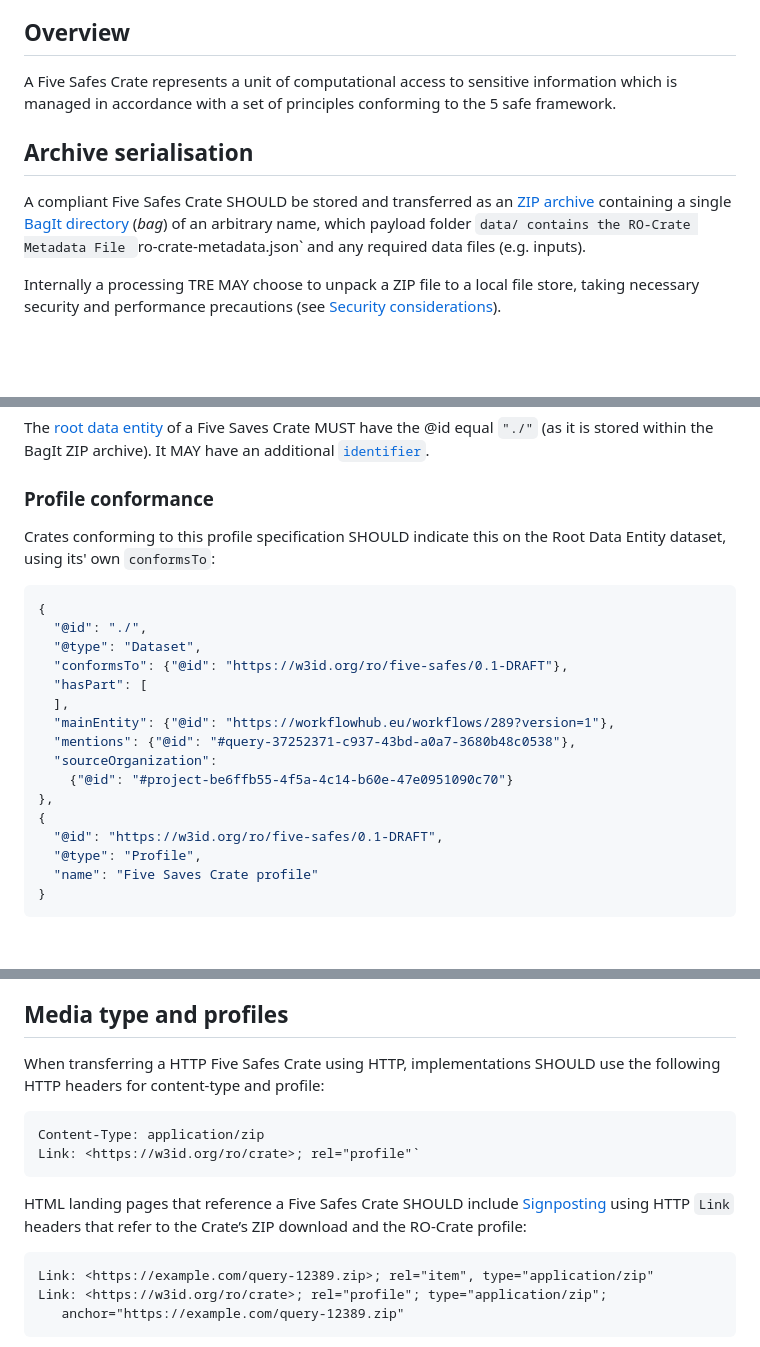
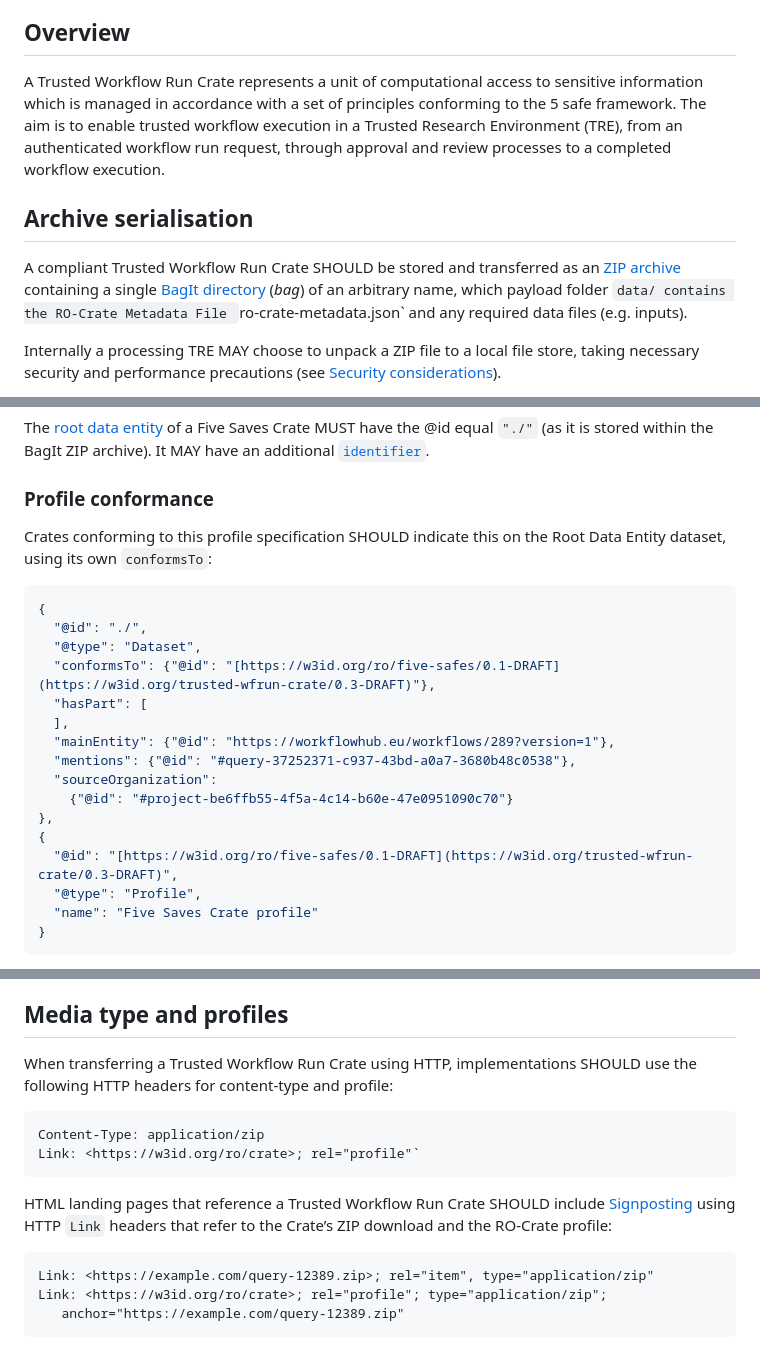
Before and after one commit to trefx/5s-crate, a Markdown page: 0.3-DRAFT/index.md, 3 parts joined by grey strips. Drawn GitHub-style; blank space fills up the shorter version.

Commit message:
Preliminary rename to trusted-wfrun-crate
pending vote by TRE-FX

````diff
--- a/0.3-DRAFT/index.md
+++ b/0.3-DRAFT/index.md
@@ -24,12 +24,11 @@ _The key words "MUST", "MUST NOT", "REQUIRED", "SHALL", "SHALL NOT", "SHOULD", "
 
 ## Overview
 
-A Five Safes Crate represents a unit of computational access to sensitive information which is managed in accordance with a set of principles conforming to the 5 safe framework.
-
+A Trusted Workflow Run Crate represents a unit of computational access to sensitive information which is managed in accordance with a set of principles conforming to the 5 safe framework. The aim is to enable trusted workflow execution in a Trusted Research Environment (TRE), from an authenticated workflow run request, through approval and review processes to a completed workflow execution.
 
 ## Archive serialisation
 
-A compliant Five Safes Crate SHOULD be stored and transferred as an [ZIP archive](http://www.pkware.com/documents/casestudies/APPNOTE.TXT) containing a single [BagIt directory](https://www.researchobject.org/ro-crate/1.1/appendix/implementation-notes.html#combining-with-other-packaging-schemes) (_bag_) of an arbitrary name, which payload folder `data/ contains the RO-Crate Metadata File `ro-crate-metadata.json` and any required data files (e.g. inputs).
+A compliant Trusted Workflow Run Crate SHOULD be stored and transferred as an [ZIP archive](http://www.pkware.com/documents/casestudies/APPNOTE.TXT) containing a single [BagIt directory](https://www.researchobject.org/ro-crate/1.1/appendix/implementation-notes.html#combining-with-other-packaging-schemes) (_bag_) of an arbitrary name, which payload folder `data/ contains the RO-Crate Metadata File `ro-crate-metadata.json` and any required data files (e.g. inputs).
 
 Internally a processing TRE MAY choose to unpack a ZIP file to a local file store, taking necessary security and performance precautions (see [Security considerations](#security-considerations)).
 
@@ -97,13 +96,13 @@ The [root data entity](https://www.researchobject.org/ro-crate/1.2-DRAFT/root-da
 
 ### Profile conformance
 
-Crates conforming to this profile specification SHOULD indicate this on the Root Data Entity dataset, using its' own `conformsTo`:
+Crates conforming to this profile specification SHOULD indicate this on the Root Data Entity dataset, using its own `conformsTo`:
 
 ```json
 {
   "@id": "./",
   "@type": "Dataset",
-  "conformsTo": {"@id": "https://w3id.org/ro/five-safes/0.1-DRAFT"},
+  "conformsTo": {"@id": "[https://w3id.org/ro/five-safes/0.1-DRAFT](https://w3id.org/trusted-wfrun-crate/0.3-DRAFT)"},
   "hasPart": [
   ],
   "mainEntity": {"@id": "https://workflowhub.eu/workflows/289?version=1"},
@@ -112,7 +111,7 @@ Crates conforming to this profile specification SHOULD indicate this on the Root
     {"@id": "#project-be6ffb55-4f5a-4c14-b60e-47e0951090c70"}
 },
 {
-  "@id": "https://w3id.org/ro/five-safes/0.1-DRAFT",
+  "@id": "[https://w3id.org/ro/five-safes/0.1-DRAFT](https://w3id.org/trusted-wfrun-crate/0.3-DRAFT)",
   "@type": "Profile",
   "name": "Five Saves Crate profile"
 }
@@ -686,14 +685,14 @@ The crate MAY include references (e.g. S3 URIs) to sensitive data, in which case
 
 ## Media type and profiles
 
-When transferring a HTTP Five Safes Crate using HTTP, implementations SHOULD use the following HTTP headers for content-type and profile:
+When transferring a Trusted Workflow Run Crate using HTTP, implementations SHOULD use the following HTTP headers for content-type and profile:
 
 ```http
 Content-Type: application/zip
 Link: <https://w3id.org/ro/crate>; rel="profile"`
 ```
 
-HTML landing pages that reference a Five Safes Crate SHOULD include [Signposting](https://signposting.org/) using HTTP `Link` headers that refer to the Crate’s ZIP download and the RO-Crate profile:
+HTML landing pages that reference a Trusted Workflow Run Crate SHOULD include [Signposting](https://signposting.org/) using HTTP `Link` headers that refer to the Crate’s ZIP download and the RO-Crate profile:
 
 ```http
 Link: <https://example.com/query-12389.zip>; rel="item", type="application/zip"
````
Also changed, not shown: other parts of 0.3-DRAFT/index.md (+11 -11 lines).
